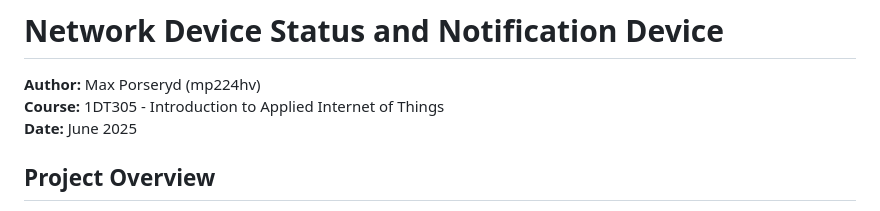
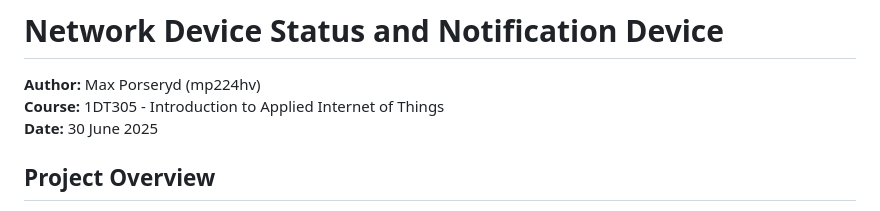
Before and after one commit to mxapd/IoT_server_status, a Markdown page: README.md, the part around the change. Drawn GitHub-style.

```diff
--- a/README.md
+++ b/README.md
@@ -2,7 +2,7 @@
 
 **Author:** Max Porseryd (mp224hv)
 **Course:** 1DT305 - Introduction to Applied Internet of Things
-**Date:** June 2025
+**Date:** 30 June 2025
 
 ## Project Overview
 
```
